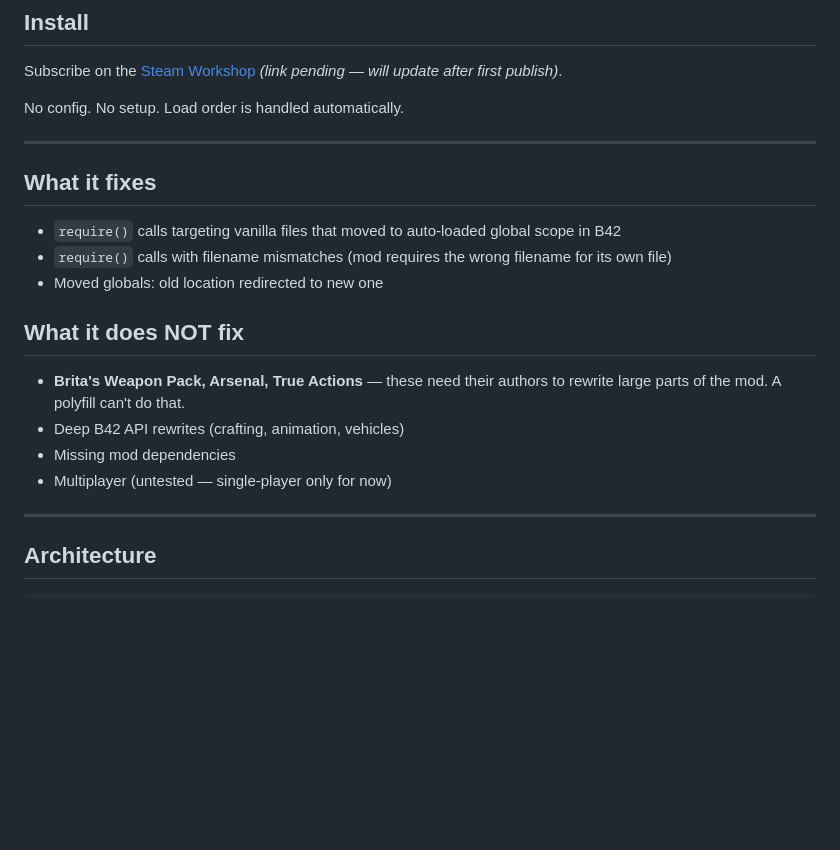
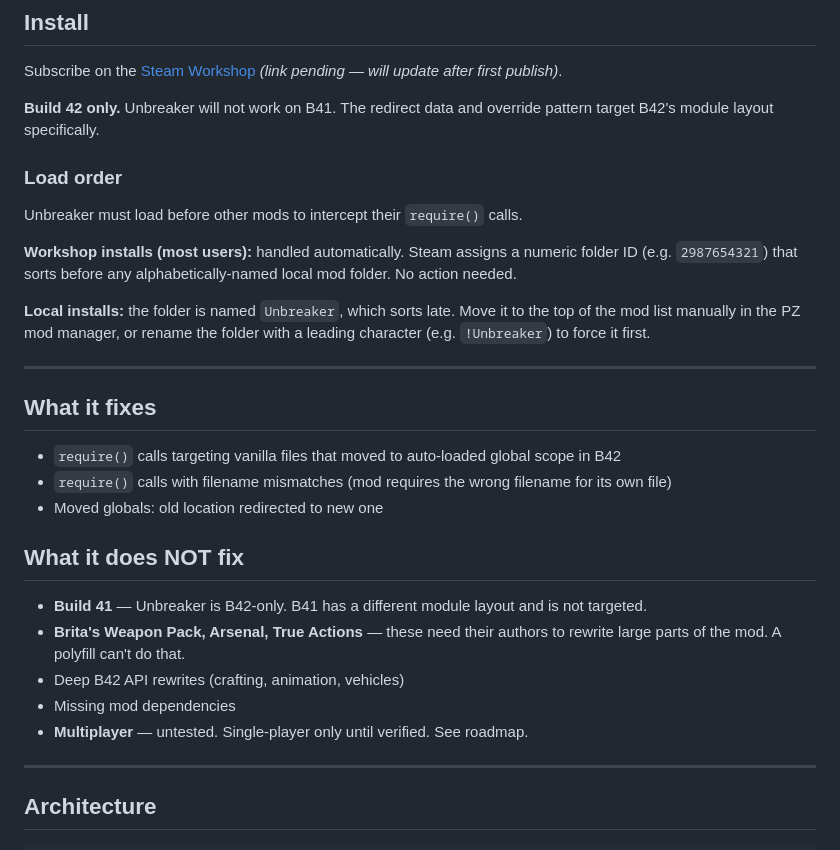
Before and after one commit to robotsmeller/unbreaker, a Markdown page: README.md, the part around the change. Rendered like a GitHub page; blank space fills up the shorter version.

```diff
--- a/README.md
+++ b/README.md
@@ -14,7 +14,15 @@ Tested in B42.17 against a 180-mod install: 141 broken `require()` calls interce
 
 Subscribe on the [Steam Workshop](#) *(link pending — will update after first publish)*.
 
-No config. No setup. Load order is handled automatically.
+**Build 42 only.** Unbreaker will not work on B41. The redirect data and override pattern target B42's module layout specifically.
+
+### Load order
+
+Unbreaker must load before other mods to intercept their `require()` calls.
+
+**Workshop installs (most users):** handled automatically. Steam assigns a numeric folder ID (e.g. `2987654321`) that sorts before any alphabetically-named local mod folder. No action needed.
+
+**Local installs:** the folder is named `Unbreaker`, which sorts late. Move it to the top of the mod list manually in the PZ mod manager, or rename the folder with a leading character (e.g. `!Unbreaker`) to force it first.
 
 ---
 
@@ -26,10 +34,11 @@ No config. No setup. Load order is handled automatically.
 
 ## What it does NOT fix
 
+- **Build 41** — Unbreaker is B42-only. B41 has a different module layout and is not targeted.
 - **Brita's Weapon Pack, Arsenal, True Actions** — these need their authors to rewrite large parts of the mod. A polyfill can't do that.
 - Deep B42 API rewrites (crafting, animation, vehicles)
 - Missing mod dependencies
-- Multiplayer (untested — single-player only for now)
+- **Multiplayer** — untested. Single-player only until verified. See roadmap.
 
 ---
 
```
Also changed, not shown: ROADMAP.md (+37 -2 lines).
